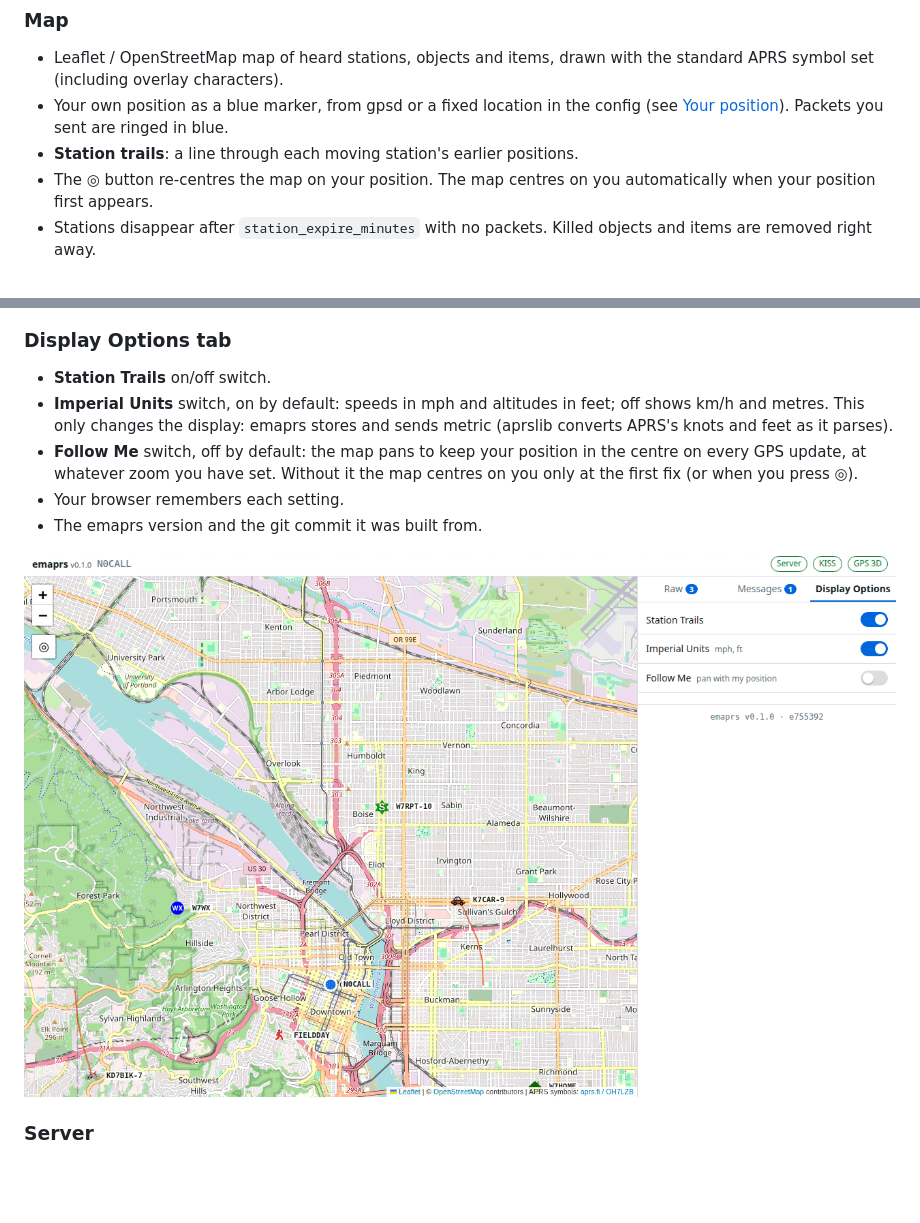
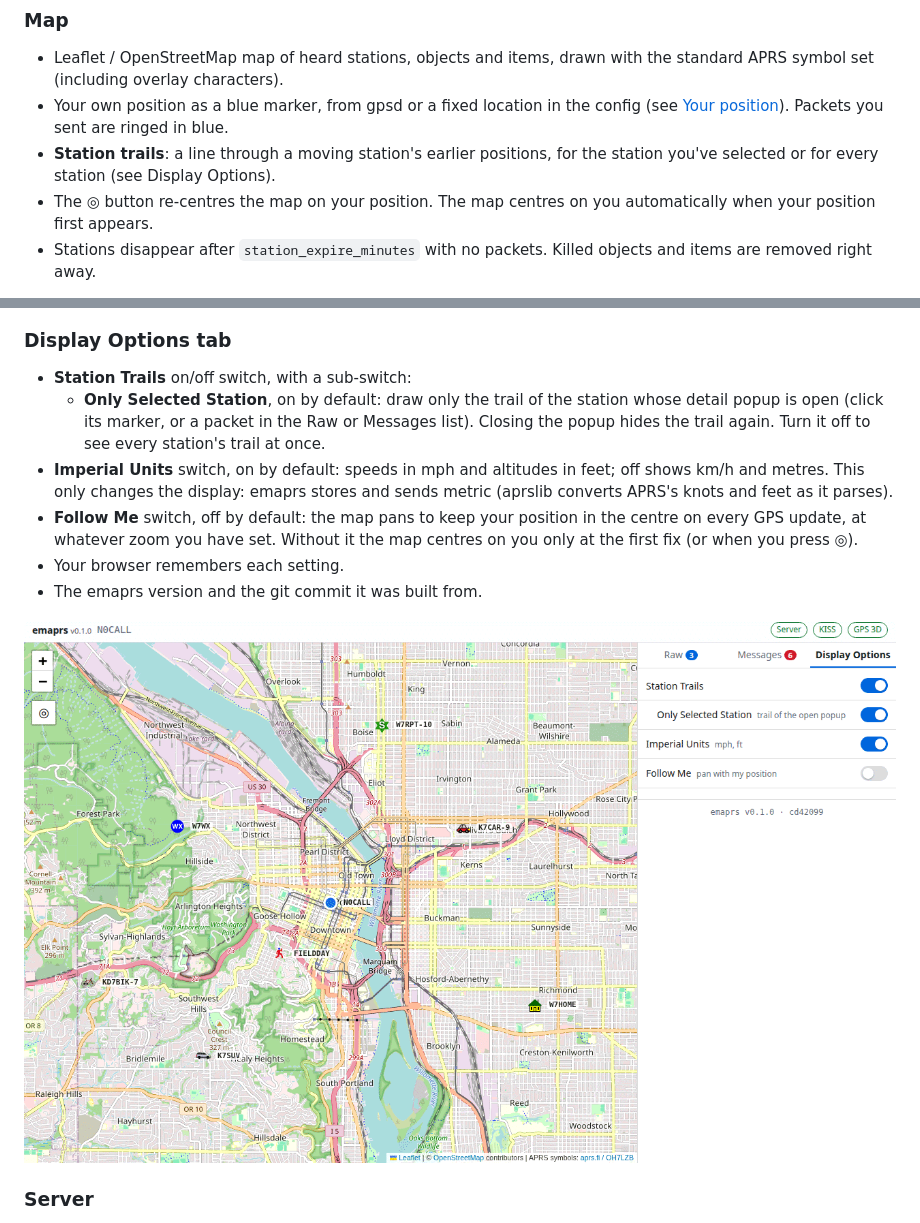
Before and after one commit to nheathlabs/emaprs, a Markdown page: README.md, 2 parts joined by grey strips. GitHub-like rendering; pictures changed too: docs/screenshots/display-options.png; blank space fills up the shorter version.

```diff
--- a/README.md
+++ b/README.md
@@ -20,7 +20,8 @@ internet, and the browser fetches them itself when it can.
 - Your own position as a blue marker, from gpsd or a fixed location in the
   config (see [Your position](#your-position-gpsd-or-a-fixed-location)).
   Packets you sent are ringed in blue.
-- **Station trails**: a line through each moving station's earlier positions.
+- **Station trails**: a line through a moving station's earlier positions,
+  for the station you've selected or for every station (see Display Options).
 - The ◎ button re-centres the map on your position. The map centres on you
   automatically when your position first appears.
 - Stations disappear after `station_expire_minutes` with no packets. Killed
@@ -65,7 +66,11 @@ another tab. Messages expire after `station_expire_minutes`, like stations.
 
 ### Display Options tab
 
-- **Station Trails** on/off switch.
+- **Station Trails** on/off switch, with a sub-switch:
+  - **Only Selected Station**, on by default: draw only the trail of the
+    station whose detail popup is open (click its marker, or a packet in
+    the Raw or Messages list). Closing the popup hides the trail again.
+    Turn it off to see every station's trail at once.
 - **Imperial Units** switch, on by default: speeds in mph and altitudes in
   feet; off shows km/h and metres. This only changes the display: emaprs
   stores and sends metric (aprslib converts APRS's knots and feet as it
```
Also changed, not shown: CHANGELOG.md (+7 -0 lines), 3 other files.
